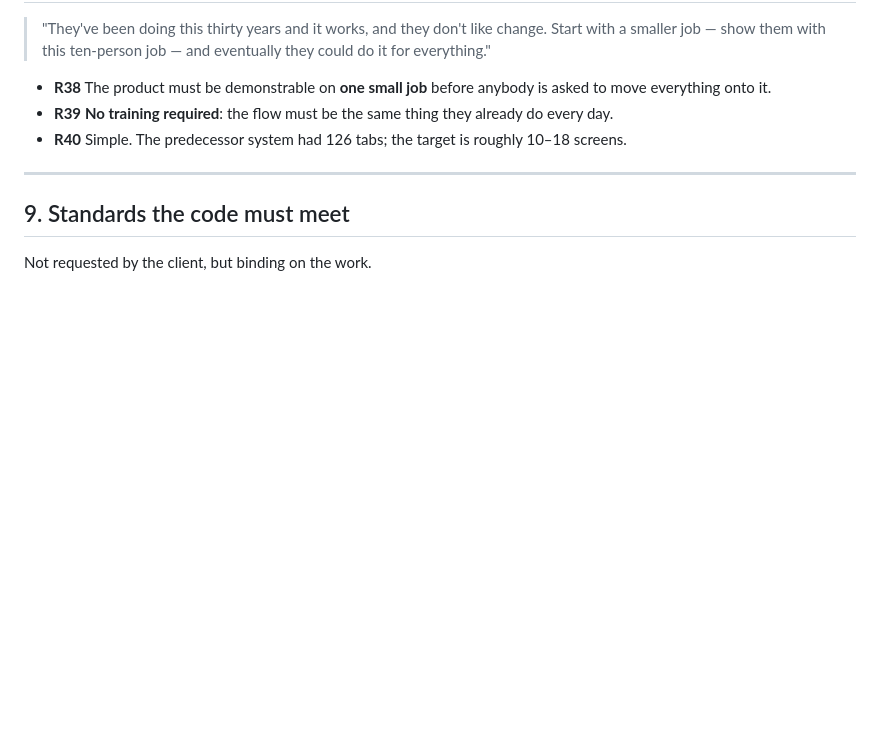
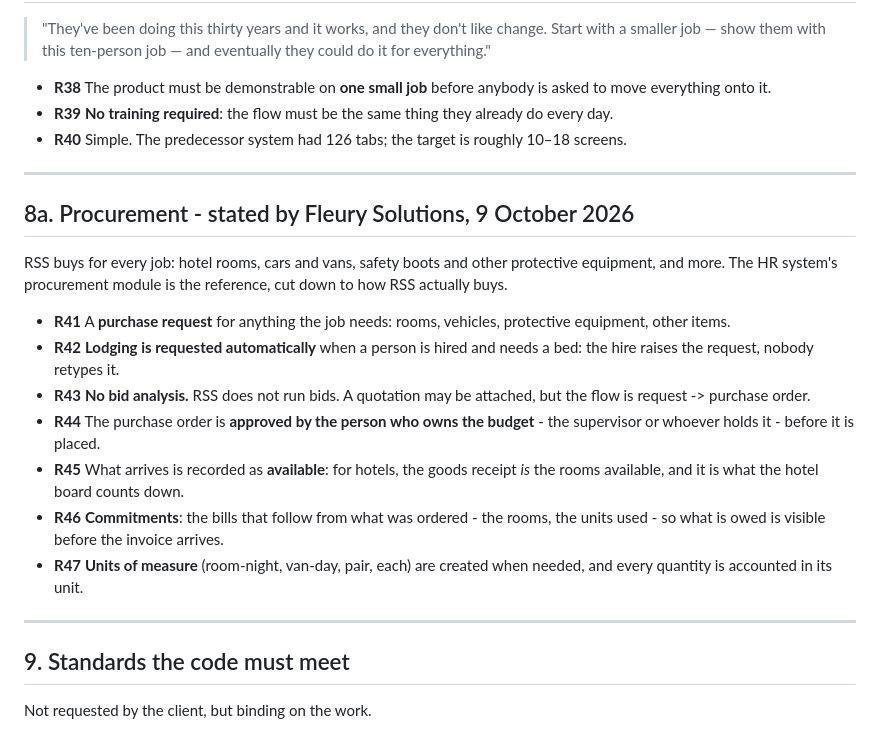
Before and after one commit to fleurysolution/crewvia, a Markdown page: docs/REQUIREMENTS.md, the part around the change. Rendered like a GitHub page; blank space fills up the shorter version.

Commit message:
Record the owner's procurement requirements (R41-R47) for Phase 3
Request to purchase order with no bid analysis, approval by the budget
owner, receipt as rooms available, automatic lodging request on hire,
commitments, and units of measure as data.

Co-Authored-By: Claude Opus 5.5 <noreply@anthropic.com>

```diff
--- a/docs/REQUIREMENTS.md
+++ b/docs/REQUIREMENTS.md
@@ -248,6 +248,31 @@ And the shape of a job, as described:
 
 ---
 
+## 8a. Procurement - stated by Fleury Solutions, 9 October 2026
+
+RSS buys for every job: hotel rooms, cars and vans, safety boots and
+other protective equipment, and more. The HR system's procurement module
+is the reference, cut down to how RSS actually buys.
+
+- **R41** A **purchase request** for anything the job needs: rooms,
+  vehicles, protective equipment, other items.
+- **R42** **Lodging is requested automatically** when a person is hired
+  and needs a bed: the hire raises the request, nobody retypes it.
+- **R43** **No bid analysis.** RSS does not run bids. A quotation may be
+  attached, but the flow is request -> purchase order.
+- **R44** The purchase order is **approved by the person who owns the
+  budget** - the supervisor or whoever holds it - before it is placed.
+- **R45** What arrives is recorded as **available**: for hotels, the
+  goods receipt *is* the rooms available, and it is what the hotel board
+  counts down.
+- **R46** **Commitments**: the bills that follow from what was ordered -
+  the rooms, the units used - so what is owed is visible before the
+  invoice arrives.
+- **R47** **Units of measure** (room-night, van-day, pair, each) are
+  created when needed, and every quantity is accounted in its unit.
+
+---
+
 ## 9. Standards the code must meet
 
 Not requested by the client, but binding on the work.
```
Also changed, not shown: docs/implementation/CREWVIA_IMPLEMENTATION_ROADMAP.md (+12 -0 lines).
